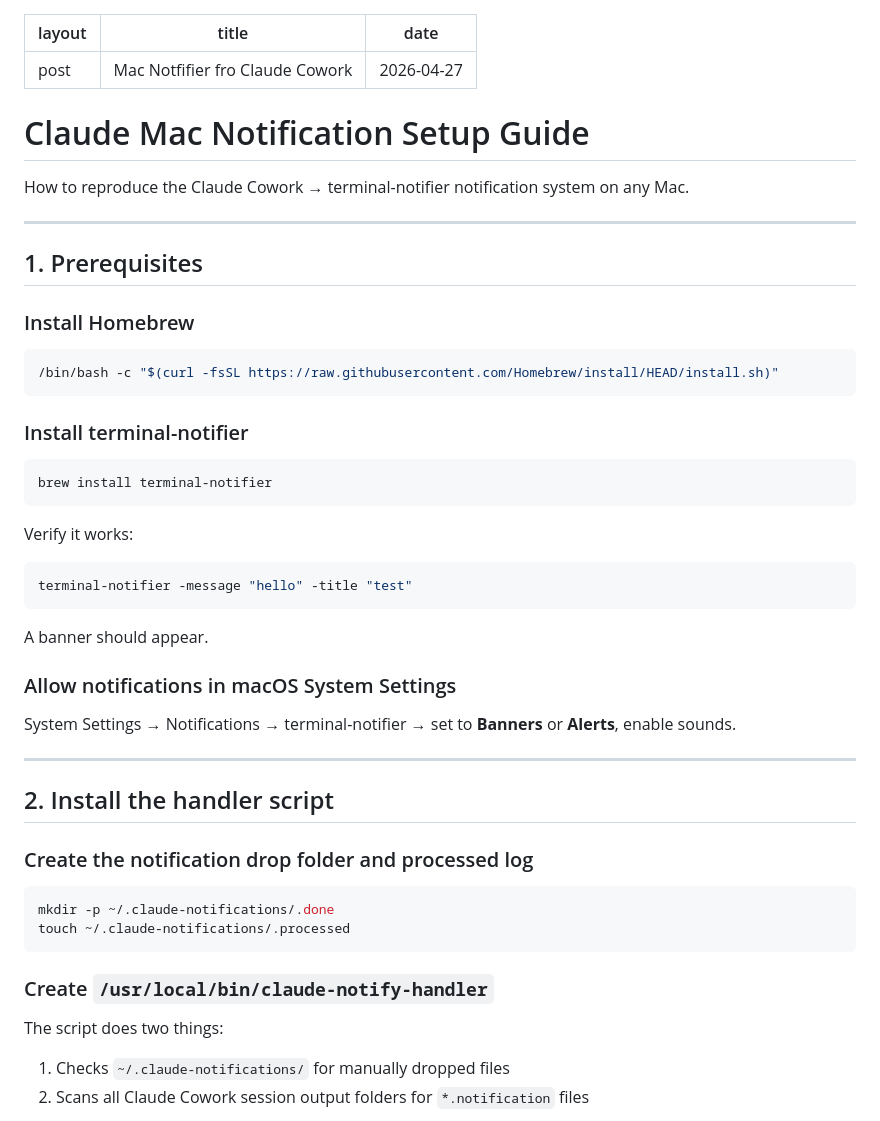
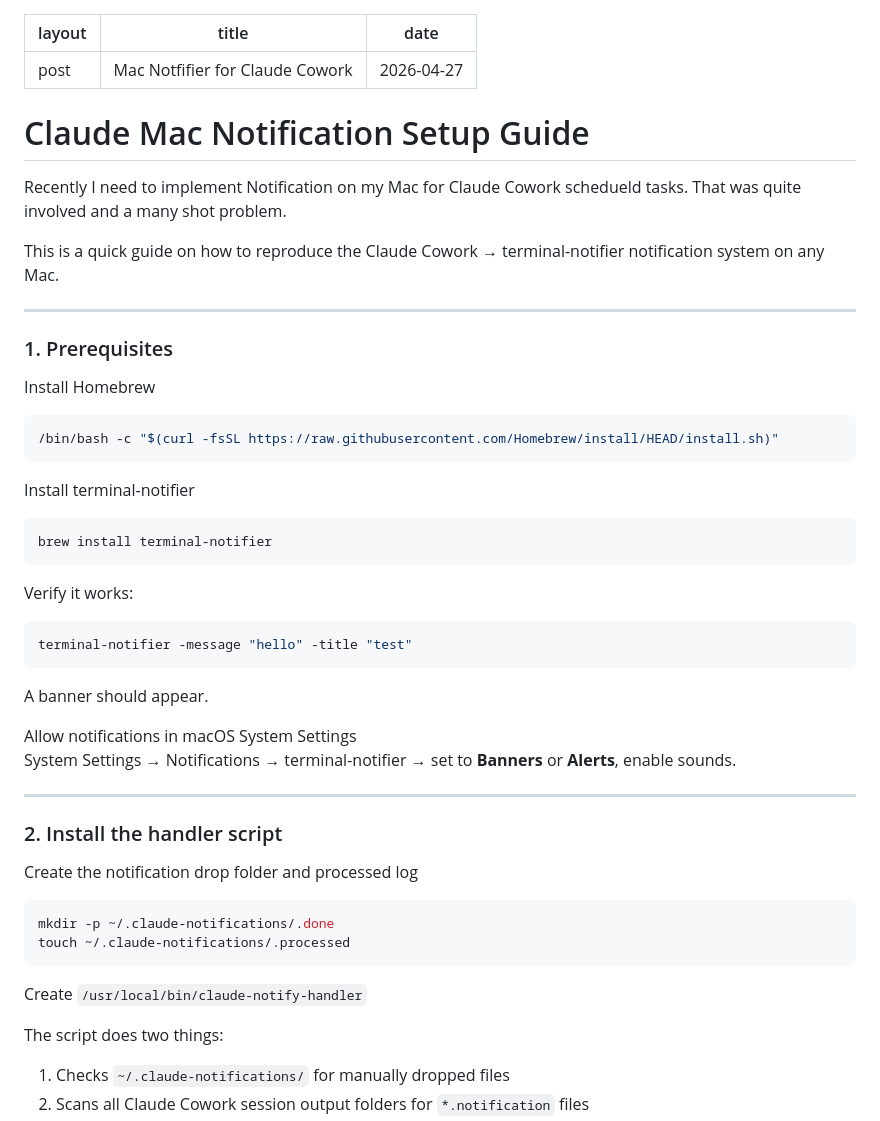
Before and after one commit to wkandek/wkandek.github.io, a Markdown page: _posts/2026-04-27-macnotifier.md, the part around one of its changes. GitHub-like rendering.

````diff
--- a/_posts/2026-04-27-macnotifier.md
+++ b/_posts/2026-04-27-macnotifier.md
@@ -1,22 +1,25 @@
 ---
 layout: post
-title: "Mac Notfifier fro Claude Cowork"
+title: "Mac Notfifier for Claude Cowork"
 date: 2026-04-27
 ---
 # Claude Mac Notification Setup Guide
 
-How to reproduce the Claude Cowork → terminal-notifier notification system on any Mac.
+Recently I need to implement Notification on my Mac for Claude Cowork schedueld tasks.
+That was quite involved and a many shot problem.
+
+This is a quick guide on how to reproduce the Claude Cowork → terminal-notifier notification system on any Mac.
 
 ---
 
-## 1. Prerequisites
+### 1. Prerequisites
 
-### Install Homebrew
+Install Homebrew
 ```bash
 /bin/bash -c "$(curl -fsSL https://raw.githubusercontent.com/Homebrew/install/HEAD/install.sh)"
 ```
 
-### Install terminal-notifier
+Install terminal-notifier
 ```bash
 brew install terminal-notifier
 ```
@@ -26,20 +29,20 @@ terminal-notifier -message "hello" -title "test"
 ```
 A banner should appear.
 
-### Allow notifications in macOS System Settings
+Allow notifications in macOS System Settings
 System Settings → Notifications → terminal-notifier → set to **Banners** or **Alerts**, enable sounds.
 
 ---
 
-## 2. Install the handler script
+### 2. Install the handler script
 
-### Create the notification drop folder and processed log
+Create the notification drop folder and processed log
 ```bash
 mkdir -p ~/.claude-notifications/.done
 touch ~/.claude-notifications/.processed
 ```
 
-### Create `/usr/local/bin/claude-notify-handler`
+Create `/usr/local/bin/claude-notify-handler`
 
 The script does two things:
 1. Checks `~/.claude-notifications/` for manually dropped files
````
Also changed, not shown: other parts of _posts/2026-04-27-macnotifier.md (+14 -14 lines).
